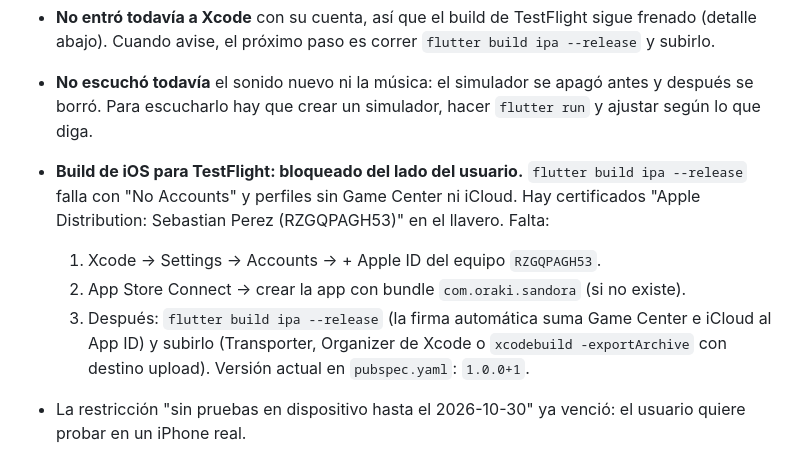
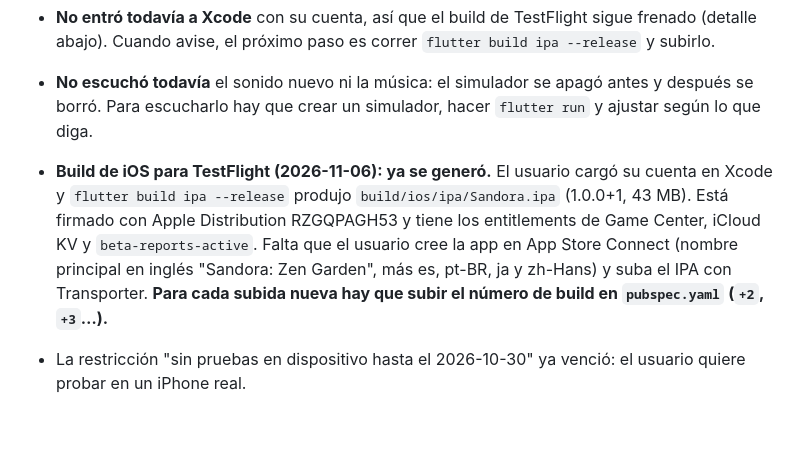
Before and after one commit to spcolonna/sandora, a Markdown page: NOTAS.md, the part around the change. GitHub-like rendering; blank space fills up the shorter version.

Commit message:
NOTAS.md: primer IPA de iOS generado y firmado para TestFlight
Co-Authored-By: Claude Opus 5.5 <noreply@anthropic.com>

```diff
--- a/NOTAS.md
+++ b/NOTAS.md
@@ -103,14 +103,12 @@ simulador) está terminado. Quedan dos cosas esperando al usuario:
 - **No escuchó todavía** el sonido nuevo ni la música: el simulador se apagó antes y después se borró. Para
   escucharlo hay que crear un simulador, hacer `flutter run` y ajustar según lo que diga.
 
-- **Build de iOS para TestFlight: bloqueado del lado del usuario.** `flutter build ipa --release` falla con
-  "No Accounts" y perfiles sin Game Center ni iCloud. Hay certificados "Apple Distribution: Sebastian Perez
-  (RZGQPAGH53)" en el llavero. Falta:
-  1. Xcode → Settings → Accounts → + Apple ID del equipo `RZGQPAGH53`.
-  2. App Store Connect → crear la app con bundle `com.oraki.sandora` (si no existe).
-  3. Después: `flutter build ipa --release` (la firma automática suma Game Center e iCloud al App ID) y subirlo
-     (Transporter, Organizer de Xcode o `xcodebuild -exportArchive` con destino upload).
-  Versión actual en `pubspec.yaml`: `1.0.0+1`.
+- **Build de iOS para TestFlight (2026-11-06): ya se generó.** El usuario cargó su cuenta en Xcode y
+  `flutter build ipa --release` produjo `build/ios/ipa/Sandora.ipa` (1.0.0+1, 43 MB). Está firmado con Apple
+  Distribution RZGQPAGH53 y tiene los entitlements de Game Center, iCloud KV y `beta-reports-active`. Falta que el
+  usuario cree la app en App Store Connect (nombre principal en inglés "Sandora: Zen Garden", más es, pt-BR, ja y
+  zh-Hans) y suba el IPA con Transporter. **Para cada subida nueva hay que subir el número de build en
+  `pubspec.yaml` (`+2`, `+3`…).**
 - La restricción "sin pruebas en dispositivo hasta el 2026-10-30" ya venció: el usuario quiere probar en un iPhone
   real.
 
```
